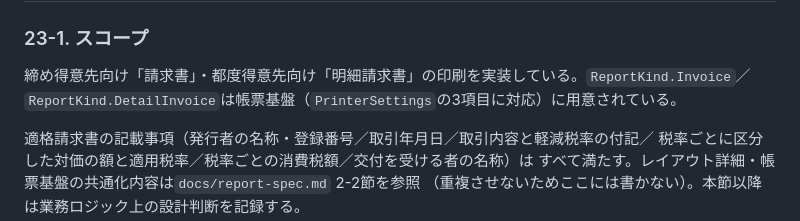
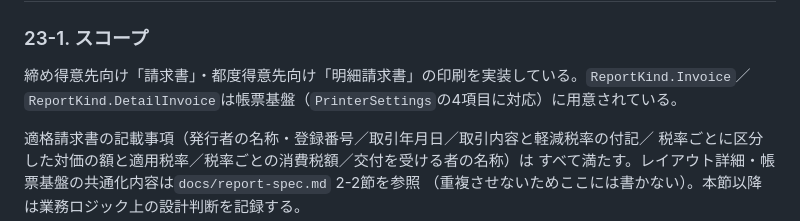
Before and after one commit to kanakuri43/bmcs_app, a Markdown page: docs/design_document.md, the part around the change. GitHub-like rendering.

```diff
--- a/docs/design_document.md
+++ b/docs/design_document.md
@@ -1410,7 +1410,7 @@ WPFの`KeyBinding`はコントロールが`IsEnabled=false`でも生き続ける
 ### 23-1. スコープ
 
 締め得意先向け「請求書」・都度得意先向け「明細請求書」の印刷を実装している。`ReportKind.Invoice`／
-`ReportKind.DetailInvoice`は帳票基盤（`PrinterSettings`の3項目に対応）に用意されている。
+`ReportKind.DetailInvoice`は帳票基盤（`PrinterSettings`の4項目に対応）に用意されている。
 
 適格請求書の記載事項（発行者の名称・登録番号／取引年月日／取引内容と軽減税率の付記／
 税率ごとに区分した対価の額と適用税率／税率ごとの消費税額／交付を受ける者の名称）は
```
Also changed, not shown: docs/decisions.md (+1 -1 lines).
